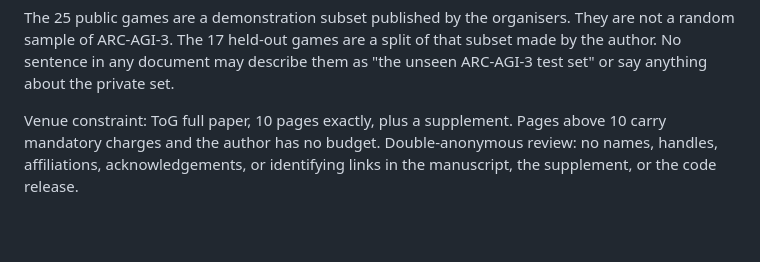
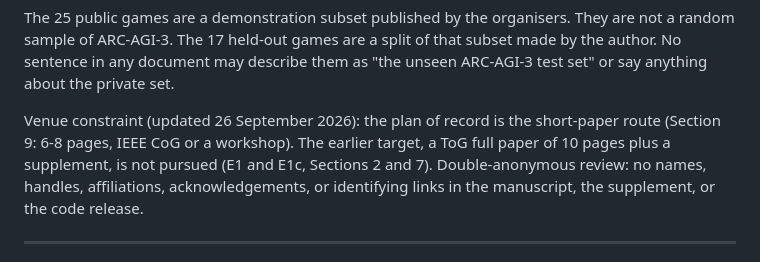
Before and after one commit to rahul-k-mishra/arc3-frame-only-study, a Markdown page: docs/TOG_PLAN_v2.md, the part around one of its changes. Rendered like a GitHub page; blank space fills up the shorter version.

```diff
--- a/docs/TOG_PLAN_v2.md
+++ b/docs/TOG_PLAN_v2.md
@@ -37,8 +37,9 @@ random sample of ARC-AGI-3. The 17 held-out games are a split of that subset mad
 No sentence in any document may describe them as "the unseen ARC-AGI-3 test set" or say anything
 about the private set.
 
-Venue constraint: ToG full paper, 10 pages exactly, plus a supplement. Pages above 10 carry
-mandatory charges and the author has no budget. Double-anonymous review: no names, handles,
+Venue constraint (updated 26 September 2026): the plan of record is the short-paper route
+(Section 9: 6-8 pages, IEEE CoG or a workshop). The earlier target, a ToG full paper of 10 pages
+plus a supplement, is not pursued (E1 and E1c, Sections 2 and 7). Double-anonymous review: no names, handles,
 affiliations, acknowledgements, or identifying links in the manuscript, the supplement, or the
 code release.
 
```
Also changed, not shown: other parts of docs/TOG_PLAN_v2.md (+26 -9 lines).
